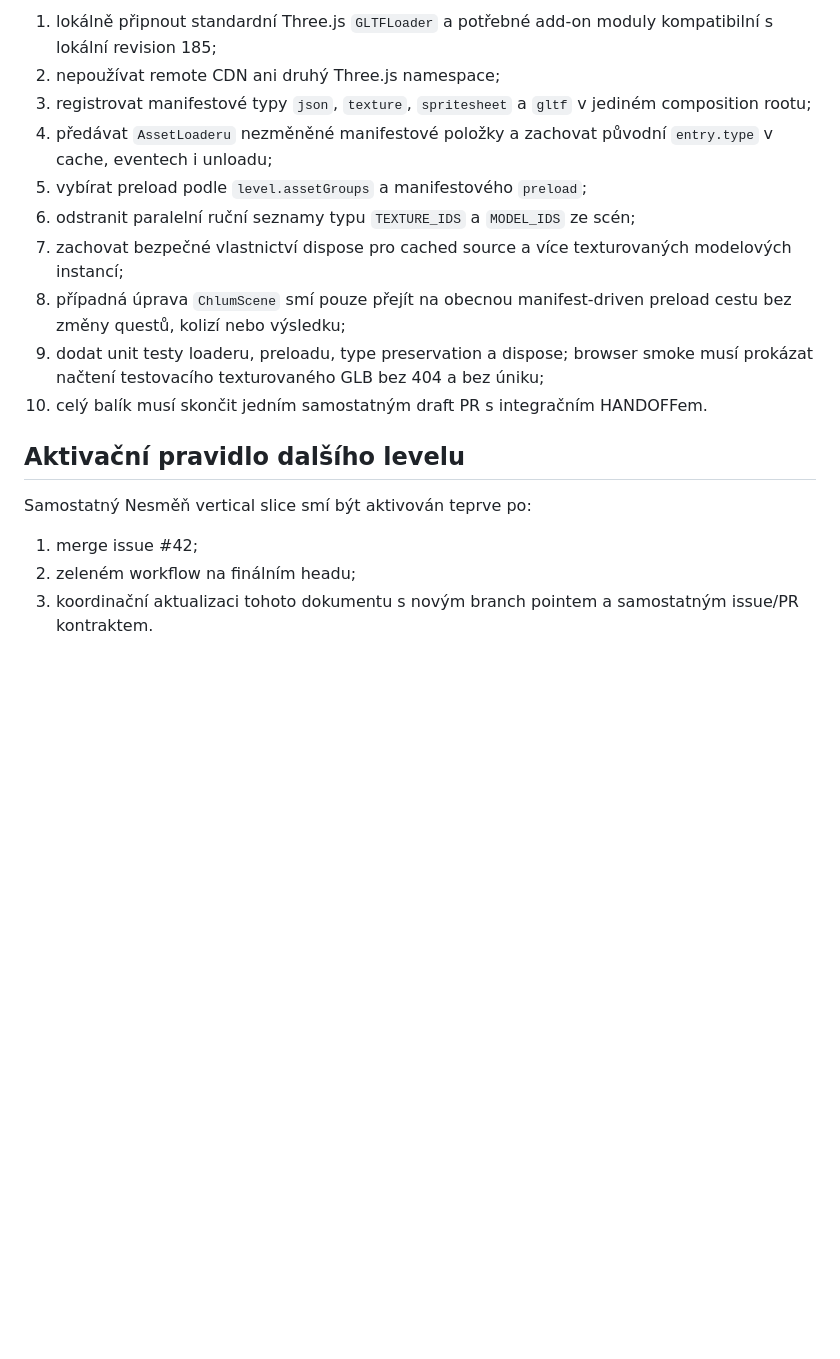
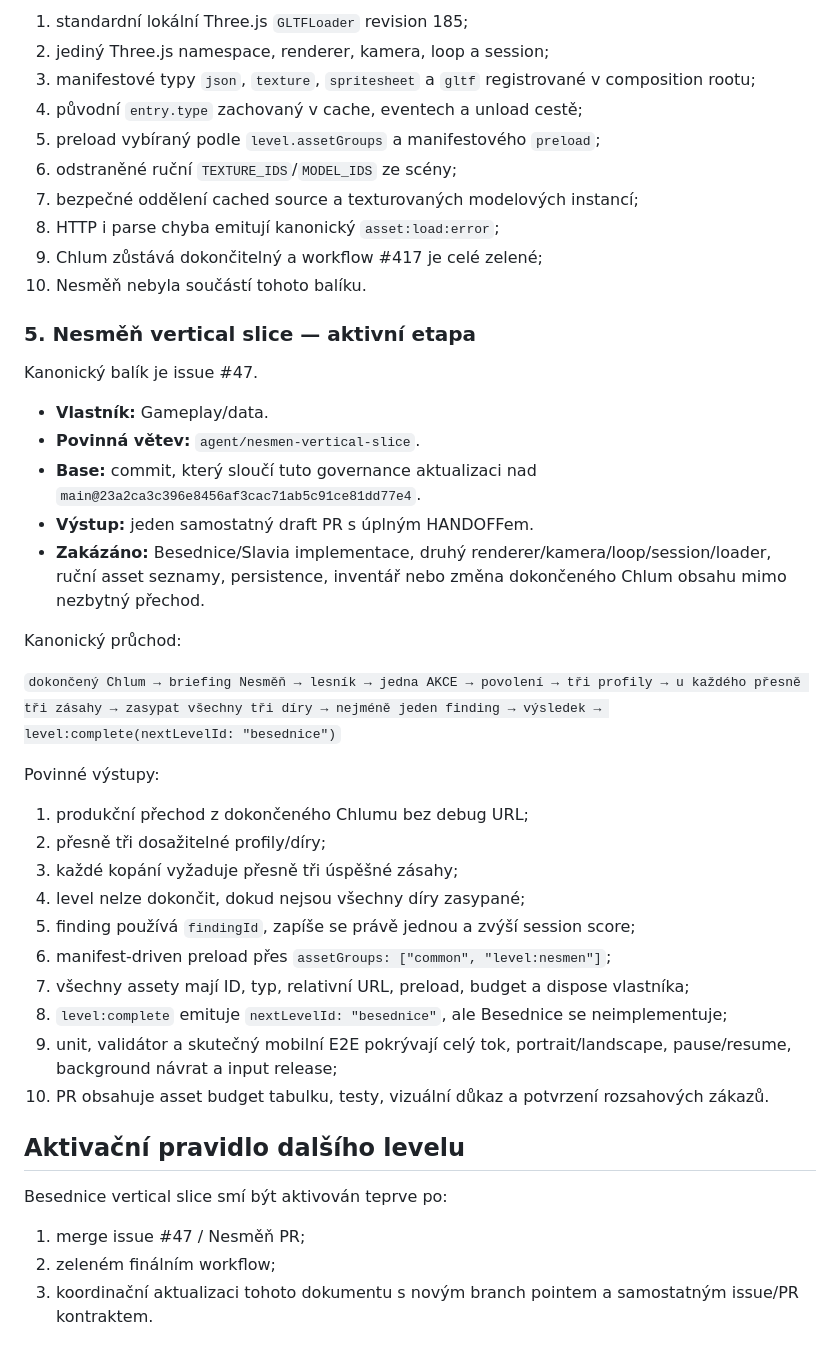
Before and after one commit to rajekroman/lovec-vltavinu, a Markdown page: docs/PROJECT_CONTROL.md, the part around one of its changes. Drawn GitHub-style; blank space fills up the shorter version.

```diff
--- a/docs/PROJECT_CONTROL.md
+++ b/docs/PROJECT_CONTROL.md
@@ -148,19 +113,46 @@ Závazný rozsah:
 
-1. lokálně připnout standardní Three.js `GLTFLoader` a potřebné add-on moduly kompatibilní s lokální revision 185;
-2. nepoužívat remote CDN ani druhý Three.js namespace;
-3. registrovat manifestové typy `json`, `texture`, `spritesheet` a `gltf` v jediném composition rootu;
-4. předávat `AssetLoaderu` nezměněné manifestové položky a zachovat původní `entry.type` v cache, eventech i unloadu;
-5. vybírat preload podle `level.assetGroups` a manifestového `preload`;
-6. odstranit paralelní ruční seznamy typu `TEXTURE_IDS` a `MODEL_IDS` ze scén;
-7. zachovat bezpečné vlastnictví dispose pro cached source a více texturovaných modelových instancí;
-8. případná úprava `ChlumScene` smí pouze přejít na obecnou manifest-driven preload cestu bez změny questů, kolizí nebo výsledku;
-9. dodat unit testy loaderu, preloadu, type preservation a dispose; browser smoke musí prokázat načtení testovacího texturovaného GLB bez 404 a bez úniku;
-10. celý balík musí skončit jedním samostatným draft PR s integračním HANDOFFem.
+1. standardní lokální Three.js `GLTFLoader` revision 185;
+2. jediný Three.js namespace, renderer, kamera, loop a session;
+3. manifestové typy `json`, `texture`, `spritesheet` a `gltf` registrované v composition rootu;
+4. původní `entry.type` zachovaný v cache, eventech a unload cestě;
+5. preload vybíraný podle `level.assetGroups` a manifestového `preload`;
+6. odstraněné ruční `TEXTURE_IDS`/`MODEL_IDS` ze scény;
+7. bezpečné oddělení cached source a texturovaných modelových instancí;
+8. HTTP i parse chyba emitují kanonický `asset:load:error`;
+9. Chlum zůstává dokončitelný a workflow #417 je celé zelené;
+10. Nesměň nebyla součástí tohoto balíku.
+
+### 5. Nesměň vertical slice — aktivní etapa
+
+Kanonický balík je issue #47.
+
+- **Vlastník:** Gameplay/data.
+- **Povinná větev:** `agent/nesmen-vertical-slice`.
+- **Base:** commit, který sloučí tuto governance aktualizaci nad `main@23a2ca3c396e8456af3cac71ab5c91ce81dd77e4`.
+- **Výstup:** jeden samostatný draft PR s úplným HANDOFFem.
+- **Zakázáno:** Besednice/Slavia implementace, druhý renderer/kamera/loop/session/loader, ruční asset seznamy, persistence, inventář nebo změna dokončeného Chlum obsahu mimo nezbytný přechod.
+
+Kanonický průchod:
+
+`dokončený Chlum → briefing Nesměň → lesník → jedna AKCE → povolení → tři profily → u každého přesně tři zásahy → zasypat všechny tři díry → nejméně jeden finding → výsledek → level:complete(nextLevelId: "besednice")`
+
+Povinné výstupy:
+
+1. produkční přechod z dokončeného Chlumu bez debug URL;
+2. přesně tři dosažitelné profily/díry;
+3. každé kopání vyžaduje přesně tři úspěšné zásahy;
+4. level nelze dokončit, dokud nejsou všechny díry zasypané;
+5. finding používá `findingId`, zapíše se právě jednou a zvýší session score;
+6. manifest-driven preload přes `assetGroups: ["common", "level:nesmen"]`;
+7. všechny assety mají ID, typ, relativní URL, preload, budget a dispose vlastníka;
+8. `level:complete` emituje `nextLevelId: "besednice"`, ale Besednice se neimplementuje;
+9. unit, validátor a skutečný mobilní E2E pokrývají celý tok, portrait/landscape, pause/resume, background návrat a input release;
+10. PR obsahuje asset budget tabulku, testy, vizuální důkaz a potvrzení rozsahových zákazů.
 
 ## Aktivační pravidlo dalšího levelu
 
-Samostatný Nesměň vertical slice smí být aktivován teprve po:
+Besednice vertical slice smí být aktivován teprve po:
 
-1. merge issue #42;
-2. zeleném workflow na finálním headu;
+1. merge issue #47 / Nesměň PR;
+2. zeleném finálním workflow;
 3. koordinační aktualizaci tohoto dokumentu s novým branch pointem a samostatným issue/PR kontraktem.
```
Also changed, not shown: other parts of docs/PROJECT_CONTROL.md (+47 -82 lines).
